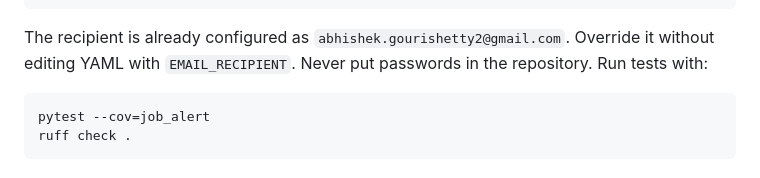
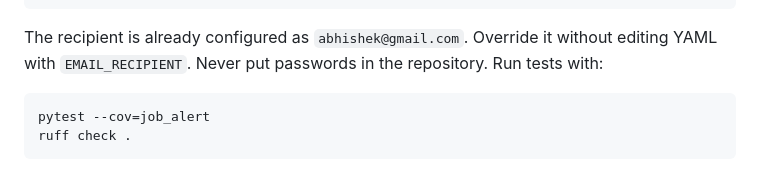
Before and after one commit to abhiishekk02/StateJobsNY-Alerts, a Markdown page: README.md, the part around the change. Rendered like a GitHub page.

Commit message:
Version 1

````diff
--- a/README.md
+++ b/README.md
@@ -62,7 +62,7 @@ export SMTP_PORT='587'
 python -m job_alert --config config/config.yaml
 ```
 
-The recipient is already configured as `abhishek.gourishetty2@gmail.com`. Override it without editing YAML with `EMAIL_RECIPIENT`. Never put passwords in the repository. Run tests with:
+The recipient is already configured as `abhishek@gmail.com`. Override it without editing YAML with `EMAIL_RECIPIENT`. Never put passwords in the repository. Run tests with:
 
 ```bash
 pytest --cov=job_alert
````
